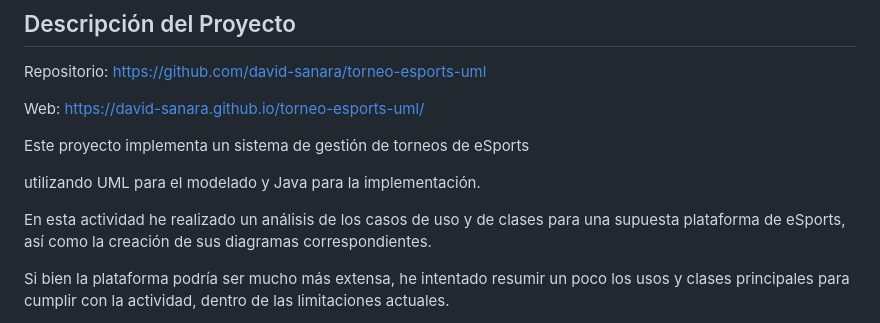
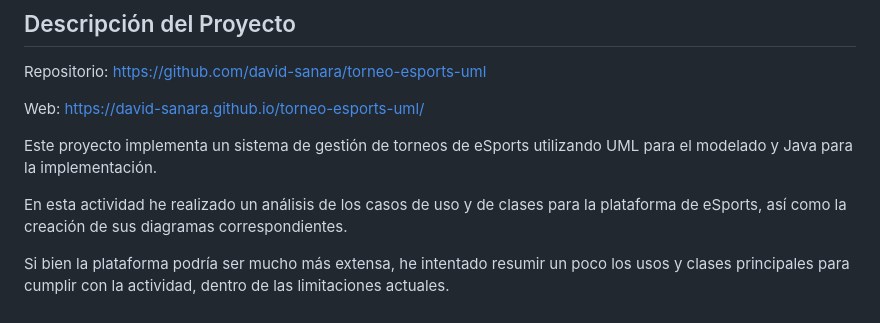
Before and after one commit to david-sanara/torneo-esports-uml, a Markdown page: README.md, the part around the change. GitHub-like rendering.

```diff
--- a/README.md
+++ b/README.md
@@ -12,11 +12,9 @@ Repositorio: https://github.com/david-sanara/torneo-esports-uml
 
 Web: https://david-sanara.github.io/torneo-esports-uml/
 
-Este proyecto implementa un sistema de gestión de torneos de eSports
+Este proyecto implementa un sistema de gestión de torneos de eSports utilizando UML para el modelado y Java para la implementación.
 
-utilizando UML para el modelado y Java para la implementación.
-
-En esta actividad he realizado un análisis de los casos de uso y de clases para una supuesta plataforma de eSports, así como la creación de sus diagramas correspondientes.
+En esta actividad he realizado un análisis de los casos de uso y de clases para la plataforma de eSports, así como la creación de sus diagramas correspondientes.
 
 Si bien la plataforma podría ser mucho más extensa, he intentado resumir un poco los usos y clases principales para cumplir con la actividad, dentro de las limitaciones actuales.
 
```
